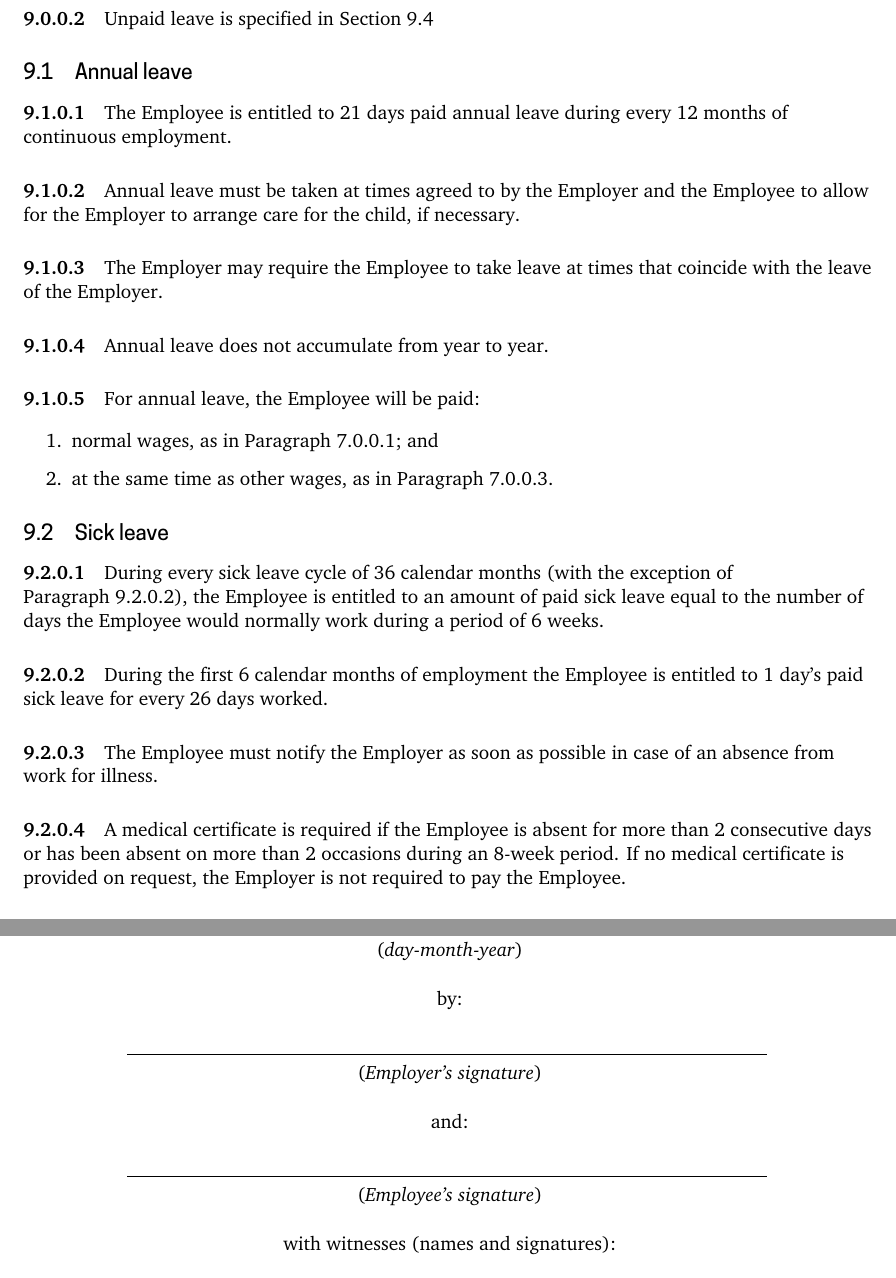
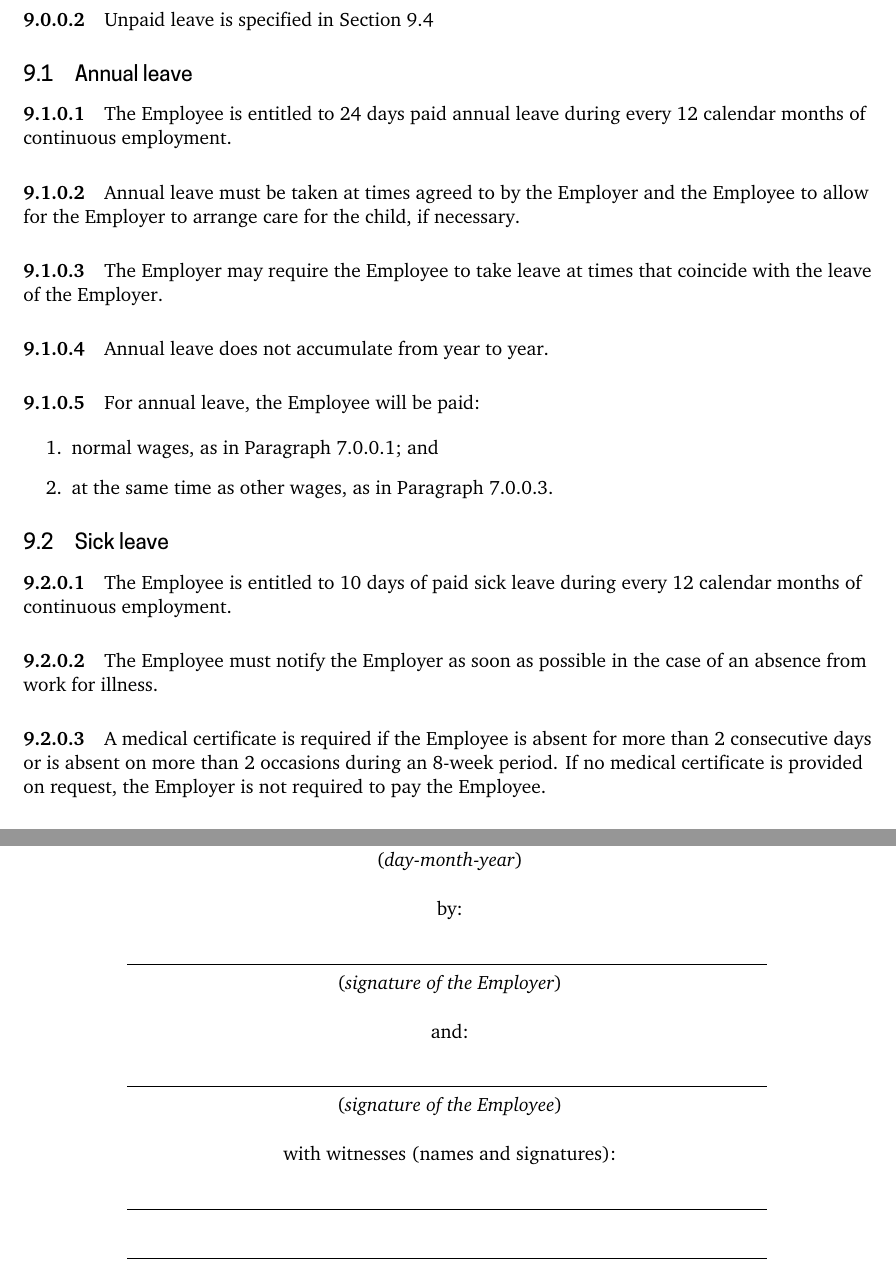
Before and after one commit to spl/baby, a LaTeX document (nanny-contract.tex): two parts of pages 4 and 6 of 7, joined at a grey line, cut so that both start at the same text. Compiled offline with XeLaTeX.

Commit message:
Change annual & sick leave, minor cleanups

```diff
--- a/nanny-contract.tex
+++ b/nanny-contract.tex
@@ -352,8 +353,8 @@ and~\ref{family-responsibility-leave}.
 \subsection{Annual leave}
 \label{annual-leave}
 
-\para The Employee is entitled to 21 days paid annual leave during every 12
-months of continuous employment.
+\para The Employee is entitled to 24 days paid annual leave during every 12
+calendar months of continuous employment.
 
 \para Annual leave must be taken at times agreed to by the Employer and the
 Employee to allow for the Employer to arrange care for the child, if necessary.
@@ -377,20 +378,14 @@ coincide with the leave of the Employer.
 \subsection{Sick leave}
 \label{sick-leave}
 
-\para During every sick leave cycle of 36 calendar months (with the exception of
-Paragraph~\ref{sick-leave-first-six-months}), the Employee is entitled to an
-amount of paid sick leave equal to the number of days the Employee would
-normally work during a period of 6 weeks.
+\para The Employee is entitled to 10 days of paid sick leave during every 12
+calendar months of continuous employment.
 
-\para\label{sick-leave-first-six-months} During the first 6 calendar months of
-employment the Employee is entitled to 1 day's paid sick leave for every 26 days
-worked.
-
-\para The Employee must notify the Employer as soon as possible in case of an
-absence from work for illness.
+\para The Employee must notify the Employer as soon as possible in the case of
+an absence from work for illness.
 
 \para A medical certificate is required if the Employee is absent for more than
-2 consecutive days or has been absent on more than 2 occasions during an 8-week
+2 consecutive days or is absent on more than 2 occasions during an 8-week
 period. If no medical certificate is provided on request, the Employer is not
 required to pay the Employee.
 
@@ -507,7 +502,7 @@ and have been agreed upon and signed by both parties.
 
   \Line{0.75\textwidth}
 
-  (\textit{Employer's signature})
+  (\textit{signature of the Employer})
 
   \vspace{0.5cm}
 
@@ -517,7 +512,7 @@ and have been agreed upon and signed by both parties.
 
   \Line{0.75\textwidth}
 
-  (\textit{Employee's signature})
+  (\textit{signature of the Employee})
 
   \vspace{0.5cm}
 
```
Also changed, not shown: nanny-contract.tex (21 more changed lines).
